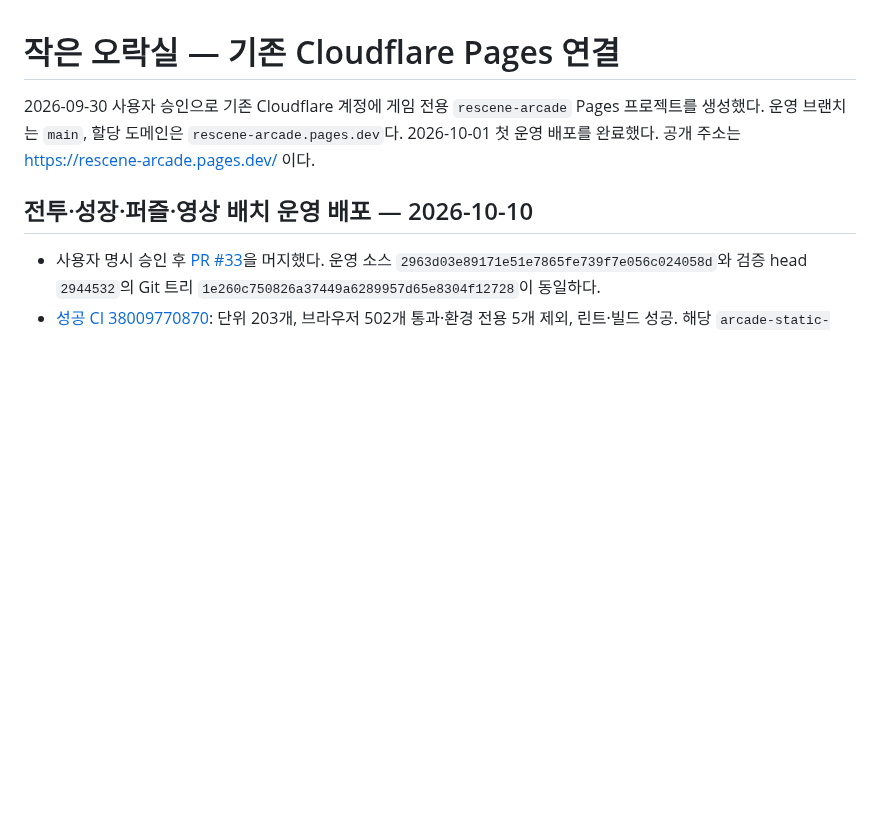
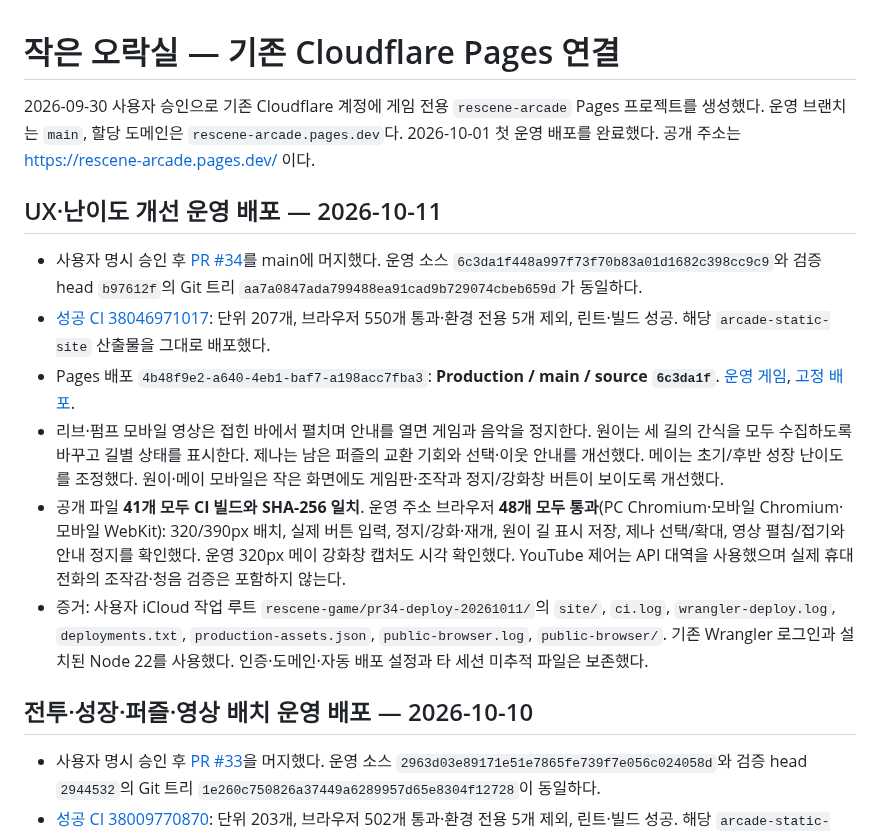
Before and after one commit to hhj4861/rescene-game, a Markdown page: docs/deployment/arcade-pages.md, the part around the change. Rendered like a GitHub page; blank space fills up the shorter version.

Commit message:
docs: record PR 34 production deployment

```diff
--- a/docs/deployment/arcade-pages.md
+++ b/docs/deployment/arcade-pages.md
@@ -3,6 +3,15 @@
 2026-09-30 사용자 승인으로 기존 Cloudflare 계정에 게임 전용 `rescene-arcade` Pages 프로젝트를 생성했다. 운영 브랜치는 `main`, 할당 도메인은 `rescene-arcade.pages.dev`다. 2026-10-01 첫 운영 배포를 완료했다. 공개 주소는 https://rescene-arcade.pages.dev/ 이다.
 
 
+
+## UX·난이도 개선 운영 배포 — 2026-10-11
+
+- 사용자 명시 승인 후 [PR #34](https://github.com/hhj4861/rescene-game/pull/34)를 main에 머지했다. 운영 소스 `6c3da1f448a997f73f70b83a01d1682c398cc9c9`와 검증 head `b97612f`의 Git 트리 `aa7a0847ada799488ea91cad9b729074cbeb659d`가 동일하다.
+- [성공 CI 38046971017](https://github.com/hhj4861/rescene-game/actions/runs/38046971017): 단위 207개, 브라우저 550개 통과·환경 전용 5개 제외, 린트·빌드 성공. 해당 `arcade-static-site` 산출물을 그대로 배포했다.
+- Pages 배포 `4b48f9e2-a640-4eb1-baf7-a198acc7fba3`: **Production / main / source `6c3da1f`**. [운영 게임](https://rescene-arcade.pages.dev/), [고정 배포](https://4b48f9e2.rescene-arcade.pages.dev).
+- 리브·펌프 모바일 영상은 접힌 바에서 펼치며 안내를 열면 게임과 음악을 정지한다. 원이는 세 길의 간식을 모두 수집하도록 바꾸고 길별 상태를 표시한다. 제나는 남은 퍼즐의 교환 기회와 선택·이웃 안내를 개선했다. 메이는 초기/후반 성장 난이도를 조정했다. 원이·메이 모바일은 작은 화면에도 게임판·조작과 정지/강화창 버튼이 보이도록 개선했다.
+- 공개 파일 **41개 모두 CI 빌드와 SHA-256 일치**. 운영 주소 브라우저 **48개 모두 통과**(PC Chromium·모바일 Chromium·모바일 WebKit): 320/390px 배치, 실제 버튼 입력, 정지/강화·재개, 원이 길 표시 저장, 제나 선택/확대, 영상 펼침/접기와 안내 정지를 확인했다. 운영 320px 메이 강화창 캡처도 시각 확인했다. YouTube 제어는 API 대역을 사용했으며 실제 휴대전화의 조작감·청음 검증은 포함하지 않는다.
+- 증거: 사용자 iCloud 작업 루트 `rescene-game/pr34-deploy-20261011/`의 `site/`, `ci.log`, `wrangler-deploy.log`, `deployments.txt`, `production-assets.json`, `public-browser.log`, `public-browser/`. 기존 Wrangler 로그인과 설치된 Node 22를 사용했다. 인증·도메인·자동 배포 설정과 타 세션 미추적 파일은 보존했다.
 
 ## 전투·성장·퍼즐·영상 배치 운영 배포 — 2026-10-10
 
```
Also changed, not shown: docs/tasks/20261010-ux-balance.md (+8 -0 lines).
